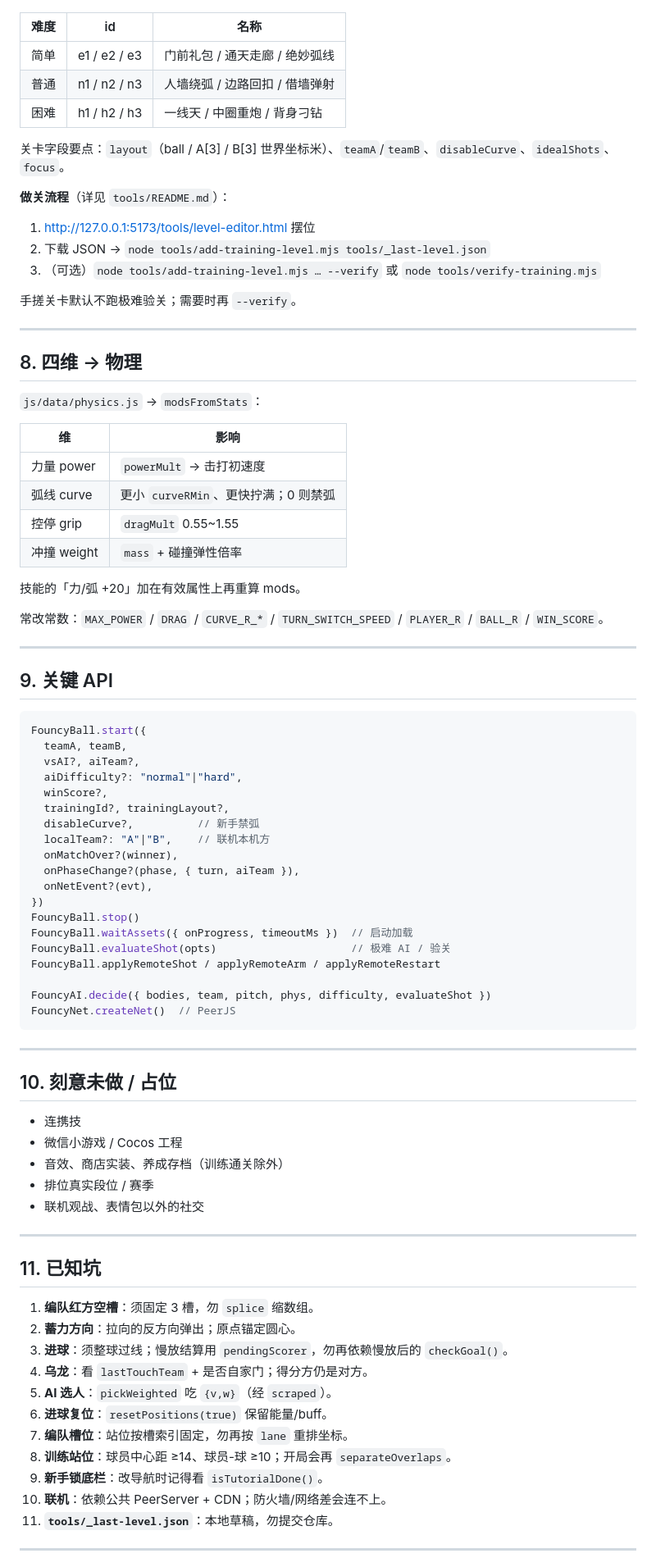
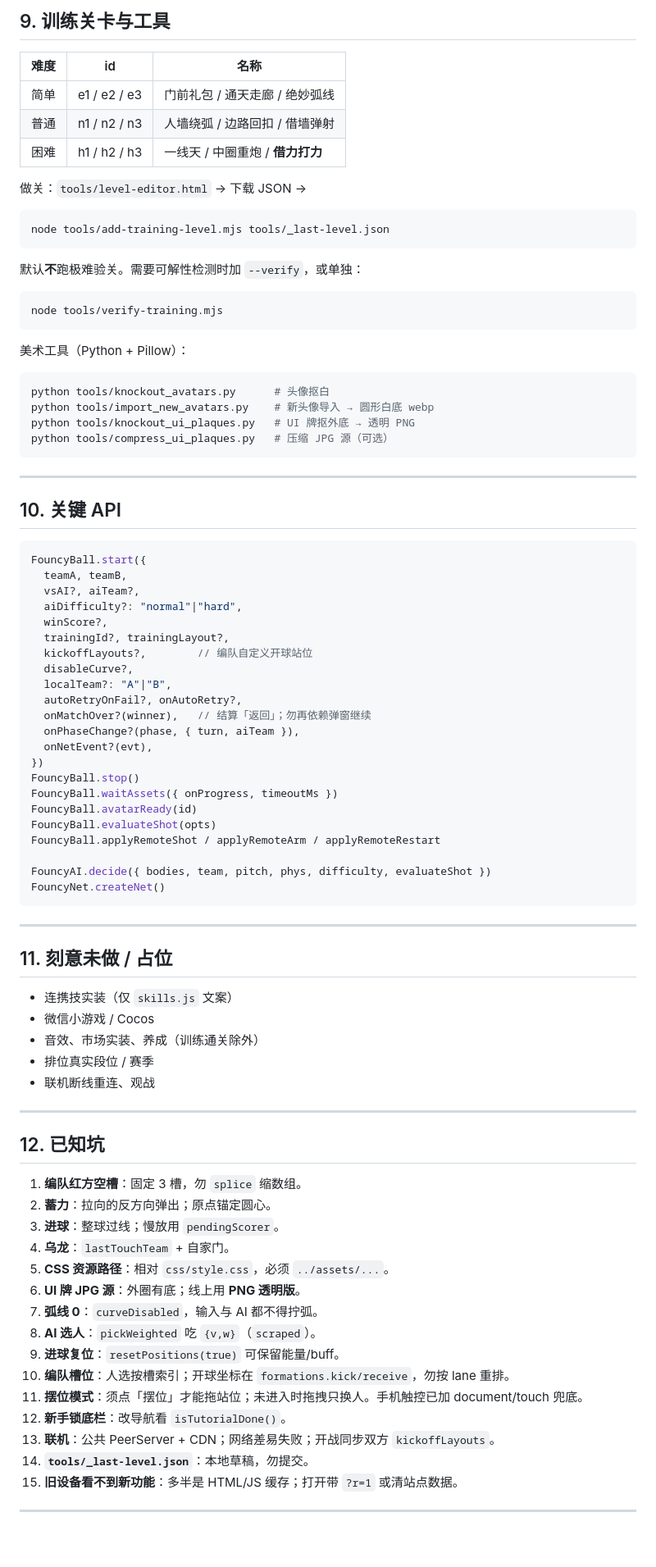
Before and after one commit to Maplemaiden/founcyball, a Markdown page: HANDOFF.md, the part around one of its changes. Shown at 82% size. Drawn GitHub-style; blank space fills up the shorter version.

Commit message:
Refresh HANDOFF for skills page, legends, and no club binding
Co-authored-by: Cursor <cursoragent@cursor.com>

````diff
--- a/HANDOFF.md
+++ b/HANDOFF.md
@@ -183,40 +227,35 @@ localStorage.removeItem('founcy_train_v1')
+## 9. 训练关卡与工具
 
 | 难度 | id | 名称 |
 |------|-----|------|
 | 简单 | e1 / e2 / e3 | 门前礼包 / 通天走廊 / 绝妙弧线 |
 | 普通 | n1 / n2 / n3 | 人墙绕弧 / 边路回扣 / 借墙弹射 |
-| 困难 | h1 / h2 / h3 | 一线天 / 中圈重炮 / 背身刁钻 |
+| 困难 | h1 / h2 / h3 | 一线天 / 中圈重炮 / **借力打力** |
 
-关卡字段要点：`layout`（ball / A[3] / B[3] 世界坐标米）、`teamA`/`teamB`、`disableCurve`、`idealShots`、`focus`。
+做关：`tools/level-editor.html` → 下载 JSON →
 
-**做关流程**（详见 `tools/README.md`）：
+```bash
+node tools/add-training-level.mjs tools/_last-level.json
+```
 
-1. http://127.0.0.1:5173/tools/level-editor.html 摆位
-2. 下载 JSON → `node tools/add-training-level.mjs tools/_last-level.json`
-3. （可选）`node tools/add-training-level.mjs … --verify` 或 `node tools/verify-training.mjs`
+默认**不**跑极难验关。需要可解性检测时加 `--verify`，或单独：
 
-手搓关卡默认不跑极难验关；需要时再 `--verify`。
+```bash
+node tools/verify-training.mjs
+```
+
+美术工具（Python + Pillow）：
+
+```bash
+python tools/knockout_avatars.py      # 头像抠白
+python tools/import_new_avatars.py    # 新头像导入 → 圆形白底 webp
+python tools/knockout_ui_plaques.py   # UI 牌抠外底 → 透明 PNG
+python tools/compress_ui_plaques.py   # 压缩 JPG 源（可选）
+```
 
 ---
 
-## 8. 四维 → 物理
-
-`js/data/physics.js` → `modsFromStats`：
-
-| 维 | 影响 |
-|----|------|
-| 力量 power | `powerMult` → 击打初速度 |
-| 弧线 curve | 更小 `curveRMin`、更快拧满；0 则禁弧 |
-| 控停 grip | `dragMult` 0.55~1.55 |
-| 冲撞 weight | `mass` + 碰撞弹性倍率 |
-
-技能的「力/弧 +20」加在有效属性上再重算 mods。
-
-常改常数：`MAX_POWER` / `DRAG` / `CURVE_R_*` / `TURN_SWITCH_SPEED` / `PLAYER_R` / `BALL_R` / `WIN_SCORE`。
-
----
-
-## 9. 关键 API
+## 10. 关键 API
 
 ```js
 FouncyBall.start({
@@ -225,46 +264,53 @@ FouncyBall.start({
   aiDifficulty?: "normal"|"hard",
   winScore?,
   trainingId?, trainingLayout?,
-  disableCurve?,          // 新手禁弧
-  localTeam?: "A"|"B",    // 联机本机方
-  onMatchOver?(winner),
+  kickoffLayouts?,        // 编队自定义开球站位
+  disableCurve?,
+  localTeam?: "A"|"B",
+  autoRetryOnFail?, onAutoRetry?,
+  onMatchOver?(winner),   // 结算「返回」；勿再依赖弹窗继续
   onPhaseChange?(phase, { turn, aiTeam }),
   onNetEvent?(evt),
 })
 FouncyBall.stop()
-FouncyBall.waitAssets({ onProgress, timeoutMs })  // 启动加载
-FouncyBall.evaluateShot(opts)                     // 极难 AI / 验关
+FouncyBall.waitAssets({ onProgress, timeoutMs })
+FouncyBall.avatarReady(id)
+FouncyBall.evaluateShot(opts)
 FouncyBall.applyRemoteShot / applyRemoteArm / applyRemoteRestart
 
 FouncyAI.decide({ bodies, team, pitch, phys, difficulty, evaluateShot })
-FouncyNet.createNet()  // PeerJS
+FouncyNet.createNet()
 ```
 
 ---
 
-## 10. 刻意未做 / 占位
+## 11. 刻意未做 / 占位
 
-- 连携技
-- 微信小游戏 / Cocos 工程
-- 音效、商店实装、养成存档（训练通关除外）
+- 连携技实装（仅 `skills.js` 文案）
+- 微信小游戏 / Cocos
+- 音效、市场实装、养成（训练通关除外）
 - 排位真实段位 / 赛季
-- 联机观战、表情包以外的社交
+- 联机断线重连、观战
 
 ---
 
-## 11. 已知坑
+## 12. 已知坑
 
-1. **编队红方空槽**：须固定 3 槽，勿 `splice` 缩数组。
-2. **蓄力方向**：拉向的反方向弹出；原点锚定圆心。
-3. **进球**：须整球过线；慢放结算用 `pendingScorer`，勿再依赖慢放后的 `checkGoal()`。
-4. **乌龙**：看 `lastTouchTeam` + 是否自家门；得分方仍是对方。
-5. **AI 选人**：`pickWeighted` 吃 `{v,w}`（经 `scraped`）。
-6. **进球复位**：`resetPositions(true)` 保留能量/buff。
-7. **编队槽位**：站位按槽索引固定，勿再按 `lane` 重排坐标。
-8. **训练站位**：球员中心距 ≥14、球员-球 ≥10；开局会再 `separateOverlaps`。
-9. **新手锁底栏**：改导航时记得看 `isTutorialDone()`。
-10. **联机**：依赖公共 PeerServer + CDN；防火墙/网络差会连不上。
-11. **`tools/_last-level.json`**：本地草稿，勿提交仓库。
+1. **编队红方空槽**：固定 3 槽，勿 `splice` 缩数组。
+2. **蓄力**：拉向的反方向弹出；原点锚定圆心。
+3. **进球**：整球过线；慢放用 `pendingScorer`。
+4. **乌龙**：`lastTouchTeam` + 自家门。
+5. **CSS 资源路径**：相对 `css/style.css`，必须 `../assets/...`。
+6. **UI 牌 JPG 源**：外圈有底；线上用 **PNG 透明版**。
+7. **弧线 0**：`curveDisabled`，输入与 AI 都不得拧弧。
+8. **AI 选人**：`pickWeighted` 吃 `{v,w}`（`scraped`）。
+9. **进球复位**：`resetPositions(true)` 可保留能量/buff。
+10. **编队槽位**：人选按槽索引；开球坐标在 `formations.kick/receive`，勿按 lane 重排。
+11. **摆位模式**：须点「摆位」才能拖站位；未进入时拖拽只换人。手机触控已加 document/touch 兜底。
+12. **新手锁底栏**：改导航看 `isTutorialDone()`。
+13. **联机**：公共 PeerServer + CDN；网络差易失败；开战同步双方 `kickoffLayouts`。
+14. **`tools/_last-level.json`**：本地草稿，勿提交。
+15. **旧设备看不到新功能**：多半是 HTML/JS 缓存；打开带 `?r=1` 或清站点数据。
 
 ---
 
````
Also changed, not shown: other parts of HANDOFF.md (+140 -94 lines).
